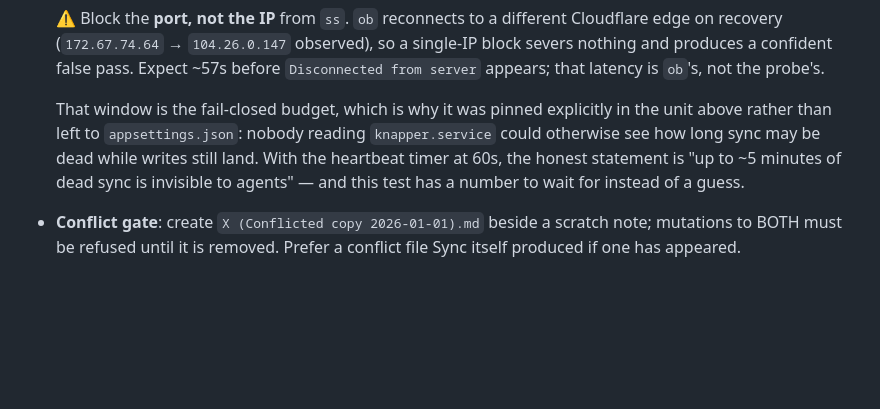
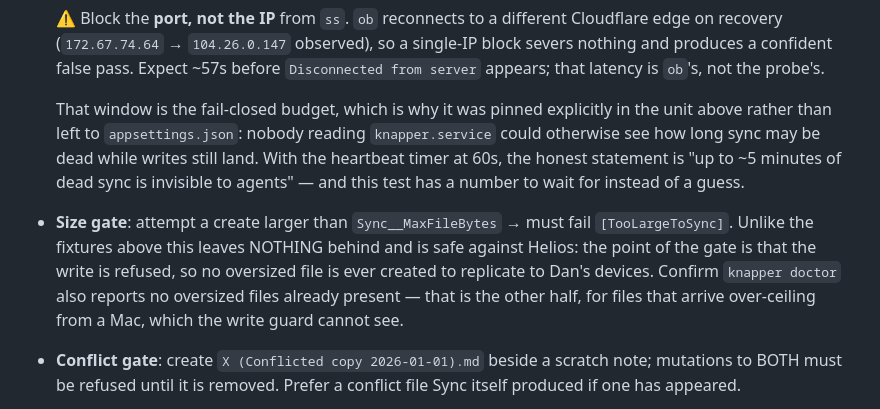
Before and after one commit to djdelaney/Knapper, a Markdown page: ops/ct106-runbook.md, the part around one of its changes. Drawn GitHub-style; blank space fills up the shorter version.

```diff
--- a/ops/ct106-runbook.md
+++ b/ops/ct106-runbook.md
@@ -456,6 +472,13 @@ reason not to re-run these gates casually afterwards.)
   while writes still land. With the heartbeat timer at 60s, the honest
   statement is "up to ~5 minutes of dead sync is invisible to agents" — and
   this test has a number to wait for instead of a guess.
+- **Size gate**: attempt a create larger than `Sync__MaxFileBytes` → must fail
+  `[TooLargeToSync]`. Unlike the fixtures above this leaves NOTHING behind and
+  is safe against Helios: the point of the gate is that the write is refused,
+  so no oversized file is ever created to replicate to Dan's devices. Confirm
+  `knapper doctor` also reports no oversized files already present — that is
+  the other half, for files that arrive over-ceiling from a Mac, which the
+  write guard cannot see.
 - **Conflict gate**: create `X (Conflicted copy 2026-01-01).md` beside a
   scratch note; mutations to BOTH must be refused until it is removed.
   Prefer a conflict file Sync itself produced if one has appeared.
```
Also changed, not shown: other parts of ops/ct106-runbook.md (+40 -7 lines).
